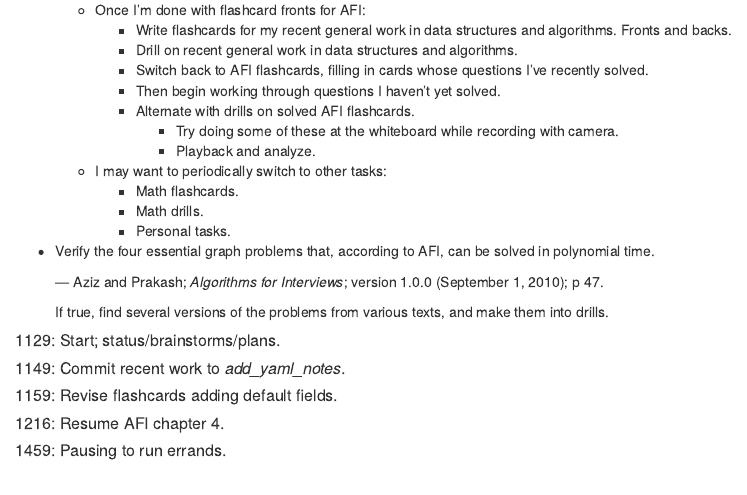
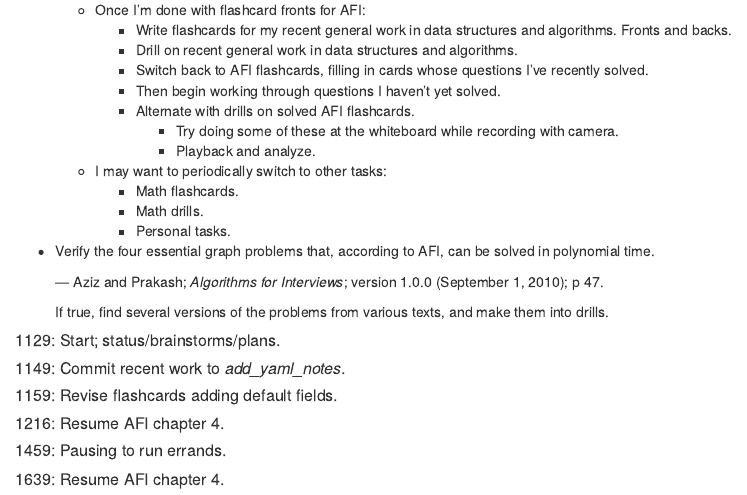
Before and after one commit to irrealis/notes, an R Markdown document (180820-1129-mdt_interview-flashcards.Rmd): the page in a window 1100 px wide, from 520 px down. Rendered offline with R 4.5, knitr and Pandoc, with nearby package versions.

Commit message:
Resume AFI chapter 4.

```diff
--- a/180820-1129-mdt_interview-flashcards.Rmd
+++ b/180820-1129-mdt_interview-flashcards.Rmd
@@ -52,3 +52,5 @@ Related private notes: _180820-1129-mdt_
 ##### 1216: Resume AFI chapter 4.
 
 ##### 1459: Pausing to run errands.
+
+##### 1639: Resume AFI chapter 4.
```
